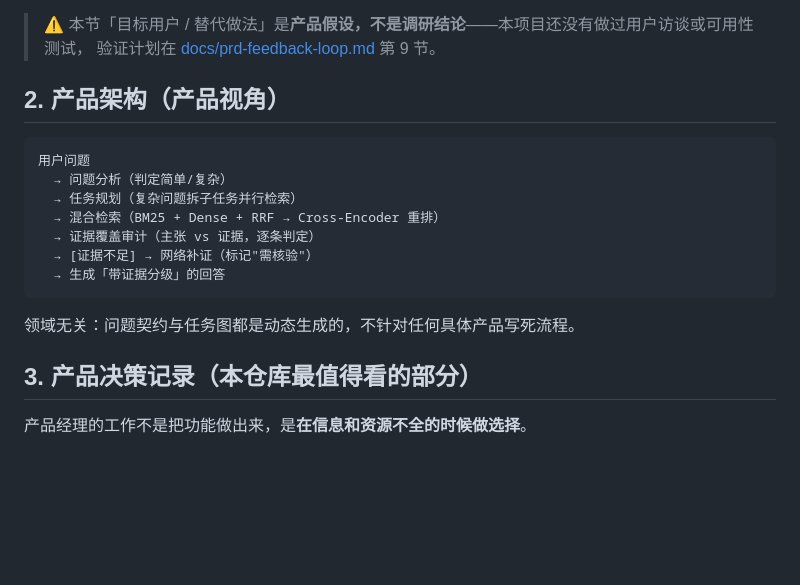
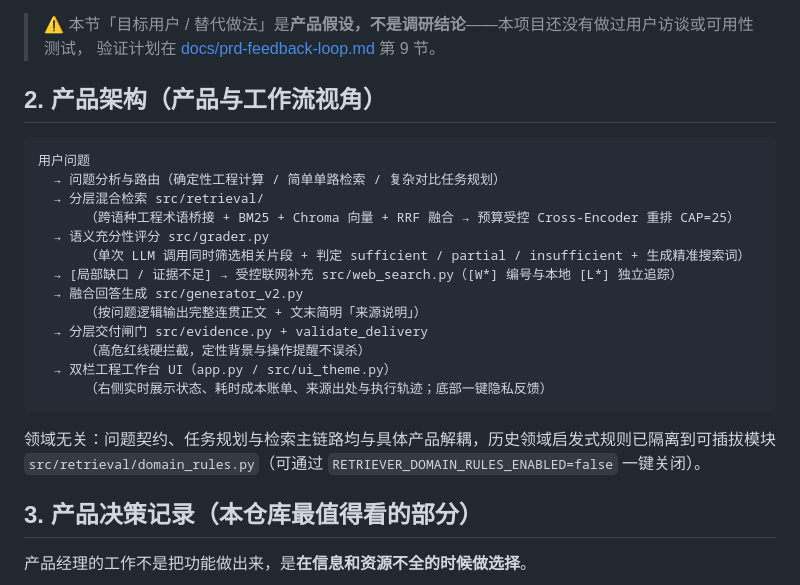
Before and after one commit to xjl344/design-knowledge-base-agent, a Markdown page: README.md, the part around one of its changes. Rendered like a GitHub page; blank space fills up the shorter version.

````diff
--- a/README.md
+++ b/README.md
@@ -61,19 +61,25 @@
 > ⚠️ 本节「目标用户 / 替代做法」是**产品假设，不是调研结论**——本项目还没有做过用户访谈或可用性测试，
 > 验证计划在 [docs/prd-feedback-loop.md](docs/prd-feedback-loop.md) 第 9 节。
 
-## 2. 产品架构（产品视角）
+## 2. 产品架构（产品与工作流视角）
 
 ```
 用户问题
-  → 问题分析（判定简单/复杂）
-  → 任务规划（复杂问题拆子任务并行检索）
-  → 混合检索（BM25 + Dense + RRF → Cross-Encoder 重排）
-  → 证据覆盖审计（主张 vs 证据，逐条判定）
-  → [证据不足] → 网络补证（标记"需核验"）
-  → 生成「带证据分级」的回答
+  → 问题分析与路由（确定性工程计算 / 简单单路检索 / 复杂对比任务规划）
+  → 分层混合检索 src/retrieval/
+      （跨语种工程术语桥接 + BM25 + Chroma 向量 + RRF 融合 → 预算受控 Cross-Encoder 重排 CAP=25）
+  → 语义充分性评分 src/grader.py
+      （单次 LLM 调用同时筛选相关片段 + 判定 sufficient / partial / insufficient + 生成精准搜索词）
+  → [局部缺口 / 证据不足] → 受控联网补充 src/web_search.py（[W*] 编号与本地 [L*] 独立追踪）
+  → 融合回答生成 src/generator_v2.py
+      （按问题逻辑输出完整连贯正文 + 文末简明「来源说明」）
+  → 分层交付闸门 src/evidence.py + validate_delivery
+      （高危红线硬拦截，定性背景与操作提醒不误杀）
+  → 双栏工程工作台 UI（app.py / src/ui_theme.py）
+      （右侧实时展示状态、耗时成本账单、来源出处与执行轨迹；底部一键隐私反馈）
 ```
 
-领域无关：问题契约与任务图都是动态生成的，不针对任何具体产品写死流程。
+领域无关：问题契约、任务规划与检索主链路均与具体产品解耦，历史领域启发式规则已隔离到可插拔模块 `src/retrieval/domain_rules.py`（可通过 `RETRIEVER_DOMAIN_RULES_ENABLED=false` 一键关闭）。
 
 ## 3. 产品决策记录（本仓库最值得看的部分）
 
````
Also changed, not shown: other parts of README.md (+28 -18 lines), docs/rag-target-architecture.md (+10 -10 lines), docs/portfolio/screenshot_1_main_interface.png, 16 other files.
